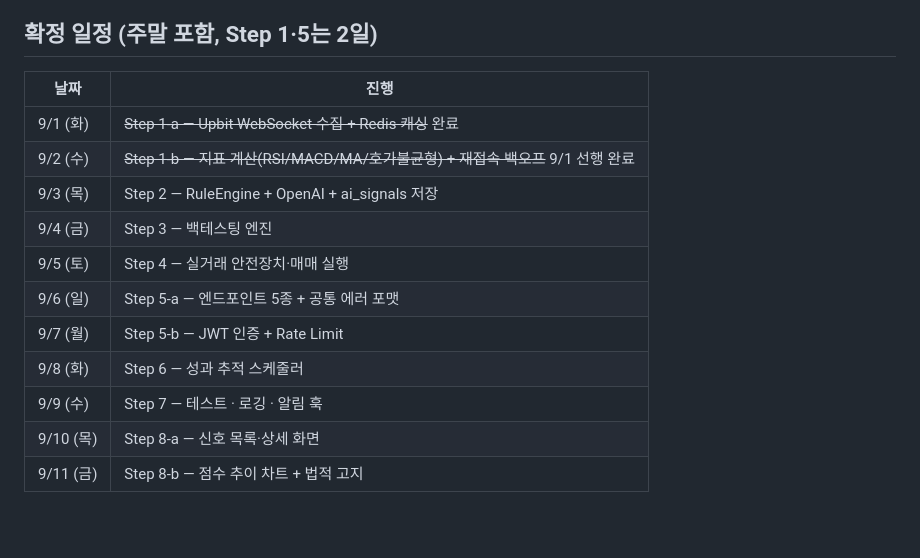
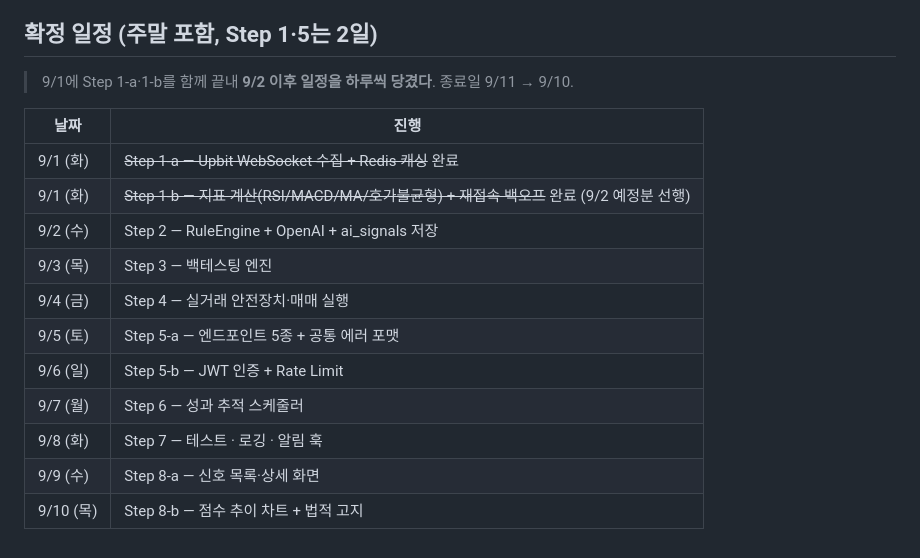
Before and after one commit to crazmonke/traders, a Markdown page: ROADMAP.md, the part around the change. Drawn GitHub-style; blank space fills up the shorter version.

Commit message:
9/1에 Step 1-b까지 끝나 이후 일정을 하루씩 당김
Step 1-b가 예정(9/2)보다 하루 일찍 끝나 Step 2~8-b를 하루씩 앞당겼다.
종료일 9/11 → 9/10.

Co-Authored-By: Claude Opus 5 (1M context) <noreply@anthropic.com>

```diff
--- a/ROADMAP.md
+++ b/ROADMAP.md
@@ -60,16 +60,18 @@
 
 ## 확정 일정 (주말 포함, Step 1·5는 2일)
 
+> 9/1에 Step 1-a·1-b를 함께 끝내 **9/2 이후 일정을 하루씩 당겼다**. 종료일 9/11 → 9/10.
+
 | 날짜 | 진행 |
 |---|---|
 | 9/1 (화) | ~~Step 1-a — Upbit WebSocket 수집 + Redis 캐싱~~ 완료 |
-| 9/2 (수) | ~~Step 1-b — 지표 계산(RSI/MACD/MA/호가불균형) + 재접속 백오프~~ 9/1 선행 완료 |
-| 9/3 (목) | Step 2 — RuleEngine + OpenAI + ai_signals 저장 |
-| 9/4 (금) | Step 3 — 백테스팅 엔진 |
-| 9/5 (토) | Step 4 — 실거래 안전장치·매매 실행 |
-| 9/6 (일) | Step 5-a — 엔드포인트 5종 + 공통 에러 포맷 |
-| 9/7 (월) | Step 5-b — JWT 인증 + Rate Limit |
-| 9/8 (화) | Step 6 — 성과 추적 스케줄러 |
-| 9/9 (수) | Step 7 — 테스트 · 로깅 · 알림 훅 |
-| 9/10 (목) | Step 8-a — 신호 목록·상세 화면 |
-| 9/11 (금) | Step 8-b — 점수 추이 차트 + 법적 고지 |
+| 9/1 (화) | ~~Step 1-b — 지표 계산(RSI/MACD/MA/호가불균형) + 재접속 백오프~~ 완료 (9/2 예정분 선행) |
+| 9/2 (수) | Step 2 — RuleEngine + OpenAI + ai_signals 저장 |
+| 9/3 (목) | Step 3 — 백테스팅 엔진 |
+| 9/4 (금) | Step 4 — 실거래 안전장치·매매 실행 |
+| 9/5 (토) | Step 5-a — 엔드포인트 5종 + 공통 에러 포맷 |
+| 9/6 (일) | Step 5-b — JWT 인증 + Rate Limit |
+| 9/7 (월) | Step 6 — 성과 추적 스케줄러 |
+| 9/8 (화) | Step 7 — 테스트 · 로깅 · 알림 훅 |
+| 9/9 (수) | Step 8-a — 신호 목록·상세 화면 |
+| 9/10 (목) | Step 8-b — 점수 추이 차트 + 법적 고지 |
```
